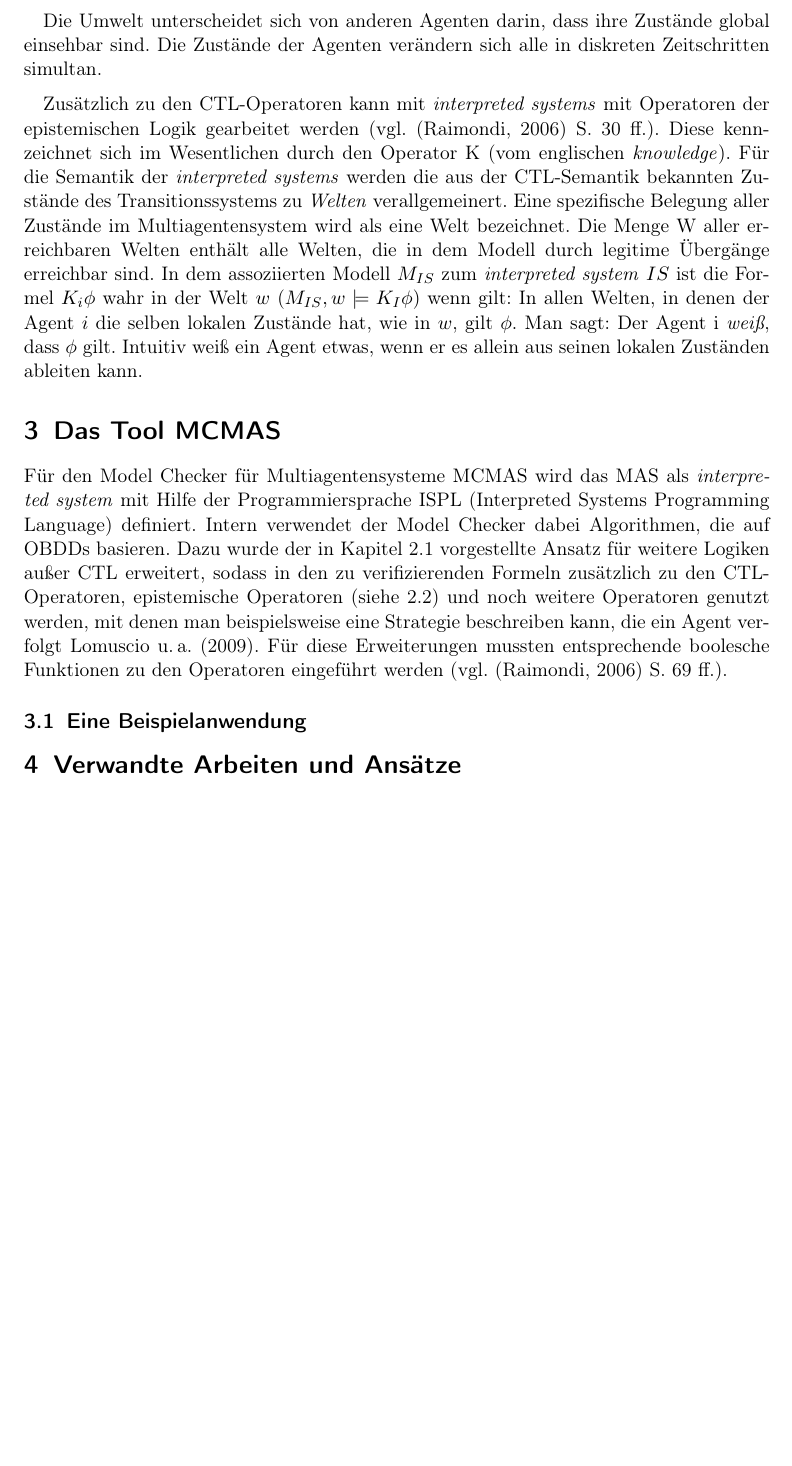
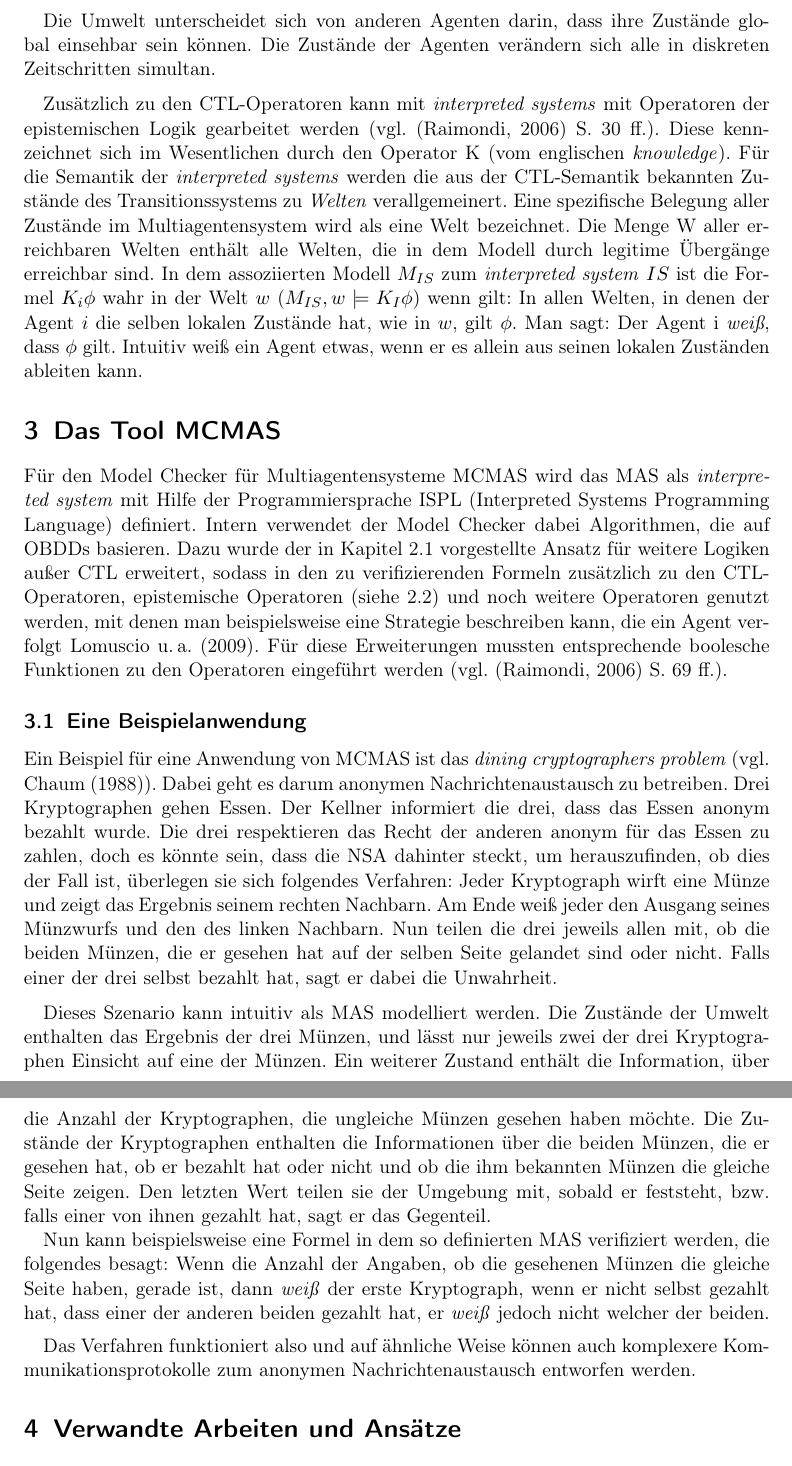
Before and after one commit to Fabse92/Seminars, a LaTeX paper (FGI-3-Seminar/Paper/fgi3-hausarbeit.tex): part of page 7 of 10 before the commit and two parts of pages 7 and 8 of 10 after it, the two joined at a grey line, cut so that both start at the same text, the shorter picture padded with empty space. Compiled offline with pdfLaTeX; the source files are stored in an older character set and shown here as Unicode.

Commit message:
erste version

```diff
--- a/FGI-3-Seminar/Paper/fgi3-hausarbeit.tex
+++ b/FGI-3-Seminar/Paper/fgi3-hausarbeit.tex
@@ -174,7 +176,7 @@ Die Bestandteile der Tupel werden nun beschrieben:
 	\item $\mathbf{V}$ ist die Evaluierungsfunktion, die dort definierten Spezifikationen werden als Fairness-Bedingungen oder zur Verifikation des Modells verwendet.
 \end{itemize}
 
-Die Umwelt unterscheidet sich von anderen Agenten darin, dass ihre Zustände global einsehbar sind. Die Zustände der Agenten verändern sich alle in diskreten Zeitschritten simultan.\medskip
+Die Umwelt unterscheidet sich von anderen Agenten darin, dass ihre Zustände global einsehbar sein können. Die Zustände der Agenten verändern sich alle in diskreten Zeitschritten simultan.\medskip
 
 Zusätzlich zu den CTL-Operatoren kann mit \textit{interpreted systems} mit Operatoren der epistemischen Logik gearbeitet werden (vgl. \citep{raimondi2006model} S. 30 ff.).
 Diese kennzeichnet sich im Wesentlichen durch den Operator K (vom englischen \textit{knowledge}).
@@ -188,6 +190,21 @@ Für den Model Checker für Multiagentensysteme MCMAS wird das MAS als \textit{i
 Für diese Erweiterungen mussten entsprechende boolesche Funktionen zu den Operatoren eingeführt werden (vgl. \citep{raimondi2006model} S. 69 ff.).
 
 \subsection{Eine Beispielanwendung}
+Ein Beispiel für eine Anwendung von MCMAS ist das \textit{dining cryptographers problem} (vgl. \cite{chaum1988dining}). Dabei geht es darum anonymen Nachrichtenaustausch zu betreiben.
+Drei Kryptographen gehen Essen. Der Kellner informiert die drei, dass das Essen anonym bezahlt wurde. Die drei respektieren das Recht der anderen anonym für das Essen zu zahlen, doch es könnte sein, dass die NSA dahinter steckt, um herauszufinden, ob dies der Fall ist, überlegen sie sich folgendes Verfahren:
+Jeder Kryptograph wirft eine Münze und zeigt das Ergebnis seinem rechten Nachbarn.
+Am Ende weiß jeder den Ausgang seines Münzwurfs und den des linken Nachbarn.
+Nun teilen die drei jeweils allen mit, ob die beiden Münzen, die er gesehen hat auf der selben Seite gelandet sind oder nicht.
+Falls einer der drei selbst bezahlt hat, sagt er dabei die Unwahrheit.\medskip
+
+Dieses Szenario kann intuitiv als MAS modelliert werden.
+Die Zustände der Umwelt enthalten das Ergebnis der drei Münzen, und lässt nur jeweils zwei der drei Kryptographen Einsicht auf eine der Münzen.
+Ein weiterer Zustand enthält die Information, über die Anzahl der Kryptographen, die ungleiche Münzen gesehen haben möchte.
+Die Zustände der Kryptographen enthalten die Informationen über die beiden Münzen, die er gesehen hat, ob er bezahlt hat oder nicht und ob die ihm bekannten Münzen die gleiche Seite zeigen. Den letzten Wert teilen sie der Umgebung mit, sobald er feststeht, bzw. falls einer von ihnen gezahlt hat, sagt er das Gegenteil.
+
+Nun kann beispielsweise eine Formel in dem so definierten MAS verifiziert werden, die folgendes besagt: Wenn die Anzahl der Angaben, ob die gesehenen Münzen die gleiche Seite haben, gerade ist, dann \textit{weiß} der erste Kryptograph, wenn er nicht selbst gezahlt hat, dass einer der anderen beiden gezahlt hat, er \textit{weiß} jedoch nicht welcher der beiden.\medskip
+
+Das Verfahren funktioniert also und auf ähnliche Weise können auch komplexere Kommunikationsprotokolle zum anonymen Nachrichtenaustausch entworfen werden.
 
 \section{Verwandte Arbeiten und Ansätze}
 \label{related}
```
Also changed, not shown: FGI-3-Seminar/Paper/mybib.bib (+11 -0 lines), FGI-3-Seminar/Paper/fgi3-hausarbeit.tex (4 more changed lines).
